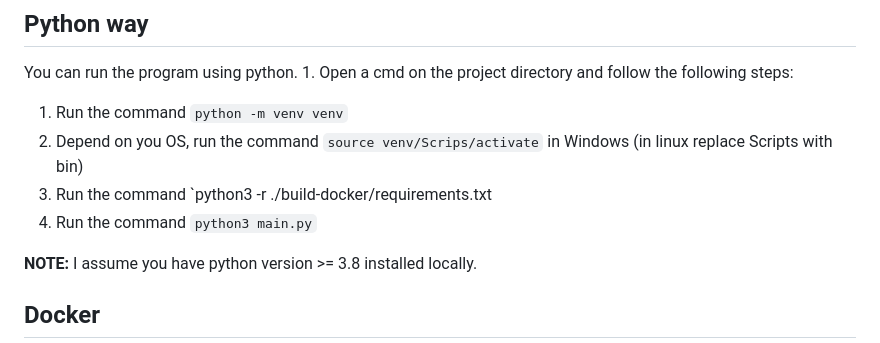
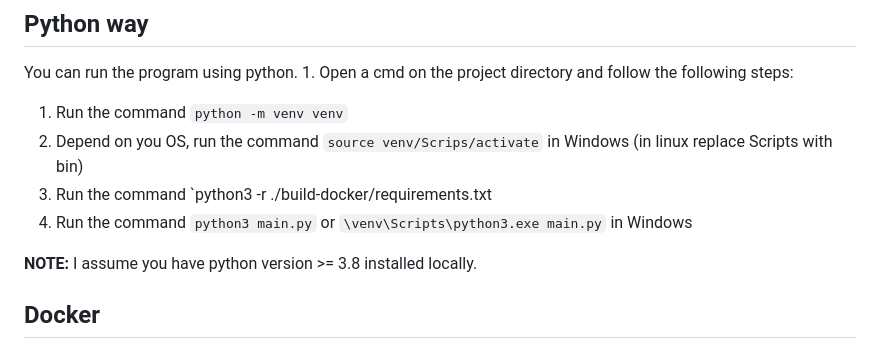
Before and after one commit to BIGdeadLock/Graph-Crawler, a Markdown page: README.md, the part around the change. GitHub-like rendering.

Commit message:
add python running

```diff
--- a/README.md
+++ b/README.md
@@ -105,7 +105,7 @@ You can run the program using python. 1. Open a cmd on the project directory and
 1. Run the command `python -m venv venv`
 2. Depend on you OS, run the command `source venv/Scrips/activate` in Windows (in linux replace Scripts with bin)
 3. Run the command `python3 -r ./build-docker/requirements.txt
-4. Run the command `python3 main.py`
+4. Run the command `python3 main.py` or `\venv\Scripts\python3.exe main.py` in Windows
 
 **NOTE:** I assume you have python version >= 3.8 installed locally.
 
```
